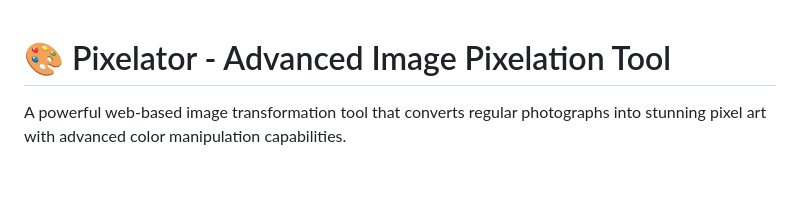
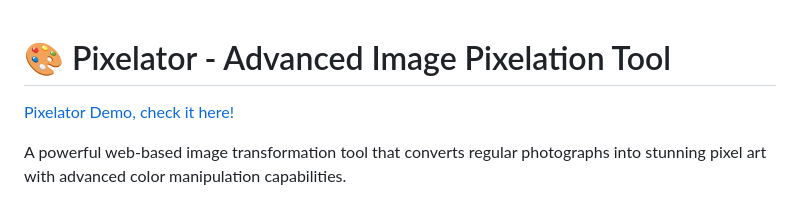
Before and after one commit to brotochola/pixelator, a Markdown page: README.md, the part around the change. Drawn GitHub-style; blank space fills up the shorter version.

Commit message:
link to github pages

```diff
--- a/README.md
+++ b/README.md
@@ -1,4 +1,6 @@
 # 🎨 Pixelator - Advanced Image Pixelation Tool
+
+[Pixelator Demo, check it here!](https://brotochola.github.io/pixelator)
 
 A powerful web-based image transformation tool that converts regular photographs into stunning pixel art with advanced color manipulation capabilities.
 
```
